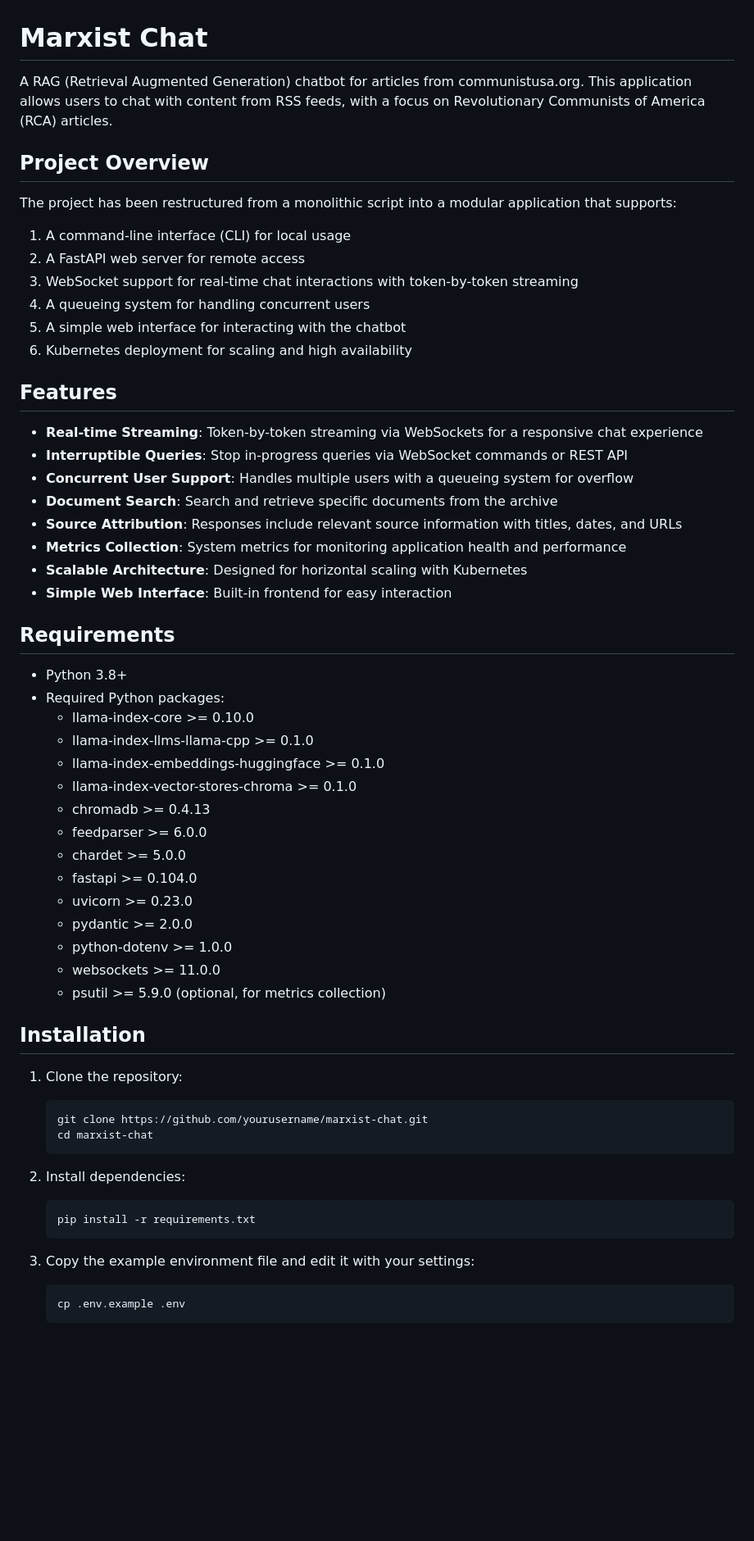
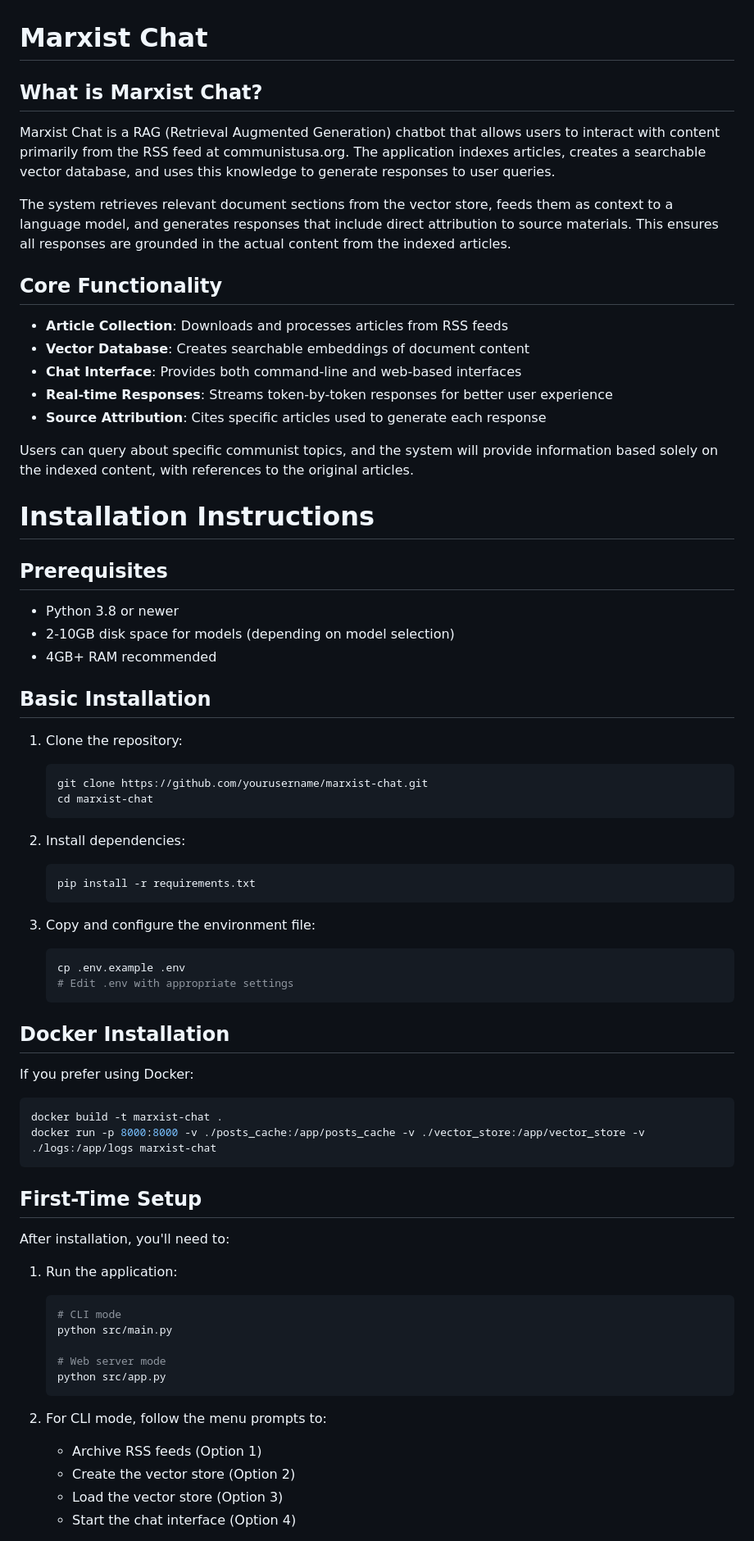
Before and after one commit to domwxyz/marxist-chat, a Markdown page: README.md, the part around the change printed below. Shown: that part at 82% size. Drawn GitHub-style; blank space fills up the shorter version.

````diff
--- a/README.md
+++ b/README.md
@@ -1,48 +1,30 @@
 # Marxist Chat
 
-A RAG (Retrieval Augmented Generation) chatbot for articles from communistusa.org. This application allows users to chat with content from RSS feeds, with a focus on Revolutionary Communists of America (RCA) articles.
+## What is Marxist Chat?
 
-## Project Overview
+Marxist Chat is a RAG (Retrieval Augmented Generation) chatbot that allows users to interact with content primarily from the RSS feed at communistusa.org. The application indexes articles, creates a searchable vector database, and uses this knowledge to generate responses to user queries.
 
-The project has been restructured from a monolithic script into a modular application that supports:
+The system retrieves relevant document sections from the vector store, feeds them as context to a language model, and generates responses that include direct attribution to source materials. This ensures all responses are grounded in the actual content from the indexed articles.
 
-1. A command-line interface (CLI) for local usage
-2. A FastAPI web server for remote access
-3. WebSocket support for real-time chat interactions with token-by-token streaming
-4. A queueing system for handling concurrent users
-5. A simple web interface for interacting with the chatbot
-6. Kubernetes deployment for scaling and high availability
+## Core Functionality
 
-## Features
+- **Article Collection**: Downloads and processes articles from RSS feeds
+- **Vector Database**: Creates searchable embeddings of document content
+- **Chat Interface**: Provides both command-line and web-based interfaces
+- **Real-time Responses**: Streams token-by-token responses for better user experience
+- **Source Attribution**: Cites specific articles used to generate each response
 
-- **Real-time Streaming**: Token-by-token streaming via WebSockets for a responsive chat experience
-- **Interruptible Queries**: Stop in-progress queries via WebSocket commands or REST API
-- **Concurrent User Support**: Handles multiple users with a queueing system for overflow
-- **Document Search**: Search and retrieve specific documents from the archive
-- **Source Attribution**: Responses include relevant source information with titles, dates, and URLs
-- **Metrics Collection**: System metrics for monitoring application health and performance
-- **Scalable Architecture**: Designed for horizontal scaling with Kubernetes
-- **Simple Web Interface**: Built-in frontend for easy interaction
+Users can query about specific communist topics, and the system will provide information based solely on the indexed content, with references to the original articles.
 
-## Requirements
+# Installation Instructions
 
-- Python 3.8+
-- Required Python packages:
-  - llama-index-core >= 0.10.0
-  - llama-index-llms-llama-cpp >= 0.1.0
-  - llama-index-embeddings-huggingface >= 0.1.0
-  - llama-index-vector-stores-chroma >= 0.1.0
-  - chromadb >= 0.4.13
-  - feedparser >= 6.0.0
-  - chardet >= 5.0.0
-  - fastapi >= 0.104.0
-  - uvicorn >= 0.23.0
-  - pydantic >= 2.0.0
-  - python-dotenv >= 1.0.0
-  - websockets >= 11.0.0
-  - psutil >= 5.9.0 (optional, for metrics collection)
+## Prerequisites
 
-## Installation
+- Python 3.8 or newer
+- 2-10GB disk space for models (depending on model selection)
+- 4GB+ RAM recommended
+
+## Basic Installation
 
 1. Clone the repository:
    ```bash
@@ -55,7 +37,37 @@ The project has been restructured from a monolithic script into a modular applic
    pip install -r requirements.txt
    ```
 
-3. Copy the example environment file and edit it with your settings:
+3. Copy and configure the environment file:
    ```bash
    cp .env.example .env
+   # Edit .env with appropriate settings
    ```
+
+## Docker Installation
+
+If you prefer using Docker:
+
+```bash
+docker build -t marxist-chat .
+docker run -p 8000:8000 -v ./posts_cache:/app/posts_cache -v ./vector_store:/app/vector_store -v ./logs:/app/logs marxist-chat
+```
+
+## First-Time Setup
+
+After installation, you'll need to:
+
+1. Run the application:
+   ```bash
+   # CLI mode
+   python src/main.py
+
+   # Web server mode
+   python src/app.py
+   ```
+
+2. For CLI mode, follow the menu prompts to:
+   - Archive RSS feeds (Option 1)
+   - Create the vector store (Option 2)
+   - Load the vector store (Option 3)
+   - Start the chat interface (Option 4)
+
````
Also changed, not shown: other parts of README.md (+259 -174 lines).
